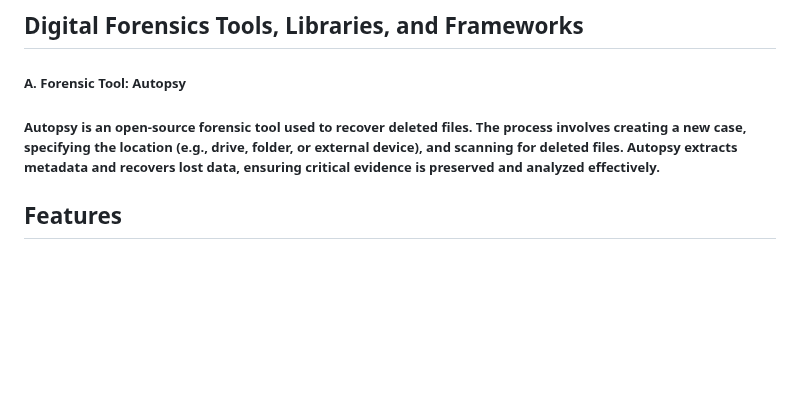
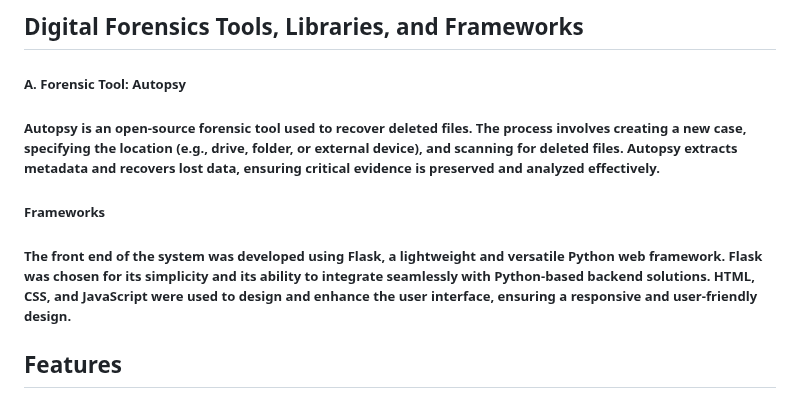
Before and after one commit to NSharmili/TraceForensics, a Markdown page: README.md, the part around the change. Rendered like a GitHub page; blank space fills up the shorter version.

```diff
--- a/README.md
+++ b/README.md
@@ -32,6 +32,11 @@ By integrating forensic methodologies with blockchain’s security features, Tra
 ## Digital Forensics Tools, Libraries, and Frameworks
 <h5>A. Forensic Tool: Autopsy</h5>
 <h5>Autopsy is an open-source forensic tool used to recover deleted files. The process involves creating a new case, specifying the location (e.g., drive, folder, or external device), and scanning for deleted files. Autopsy extracts metadata and recovers lost data, ensuring critical evidence is preserved and analyzed effectively.</h5>
+<h5>Frameworks</h5>
+<h5>The front end of the system was developed using Flask, a lightweight and versatile Python web framework. Flask was chosen for its simplicity and its ability to integrate seamlessly with Python-based backend solutions. HTML, CSS, and JavaScript were used to design and enhance the user interface, ensuring a responsive and user-friendly design.
+</h5>
+
+
 
 ## Features
 <h5>1.Integrated System: TraceForensics combines file recovery, steganography detection, and blockchain security into a unified platform, enabling investigators to efficiently recover, analyze, and secure evidence within a single workflow.</h5>
```
